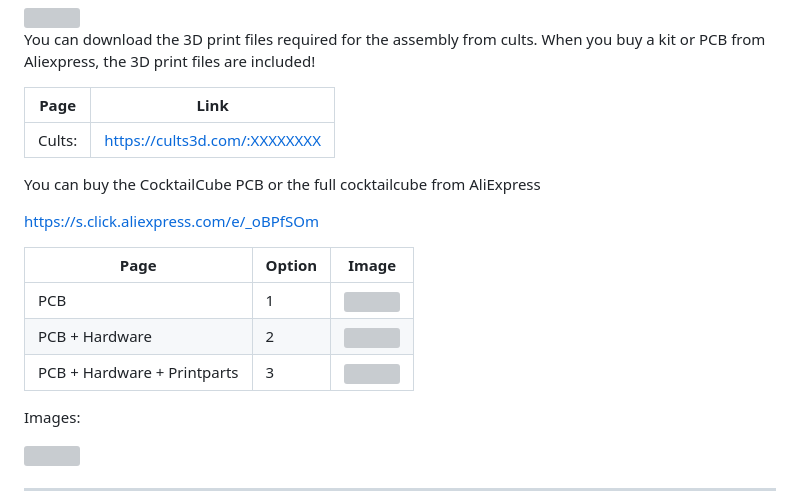
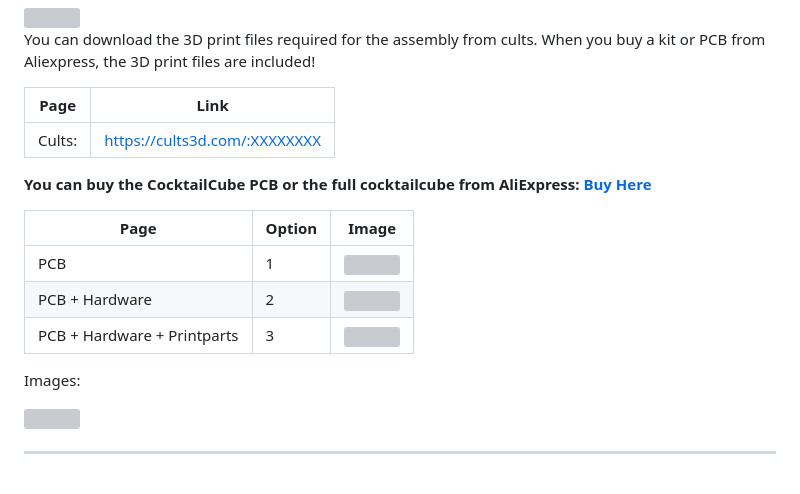
Before and after one commit to flo199213/CocktailCube, a Markdown page: README.md, the part around the change. Drawn GitHub-style; blank space fills up the shorter version; grey boxes are pictures that could not be loaded.

```diff
--- a/README.md
+++ b/README.md
@@ -9,15 +9,14 @@ Page | Link
 -------- | --------
 Cults: | <a href="https://cults3d.com/:XXXXXXXX">https://cults3d.com/:XXXXXXXX</a>
 
-You can buy the CocktailCube PCB or the full cocktailcube from AliExpress
-
-https://s.click.aliexpress.com/e/_oBPfSOm
+**You can buy the CocktailCube PCB or the full cocktailcube from AliExpress: [Buy Here](https://s.click.aliexpress.com/e/_oBPfSOm)**
 
 | Page                          | Option | Image                                    |
 |-------------------------------|--------|------------------------------------------|
 | PCB                           | 1      | <img src="Images/option1.jpg" width="300"> |
 | PCB + Hardware                | 2      | <img src="Images/option2.jpg" width="300"> |
 | PCB + Hardware + Printparts   | 3      | <img src="Images/option3.jpg" width="300"> |
+
 
 Images:
 
```
